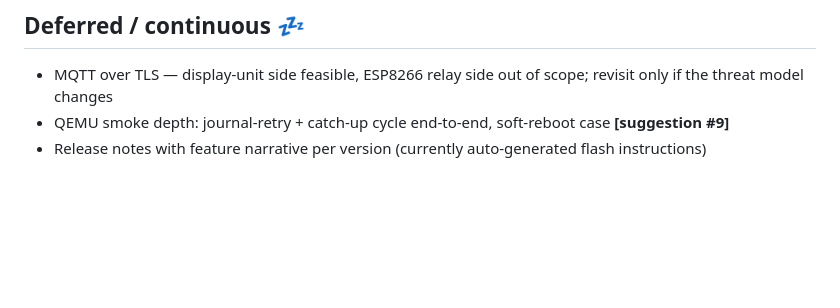
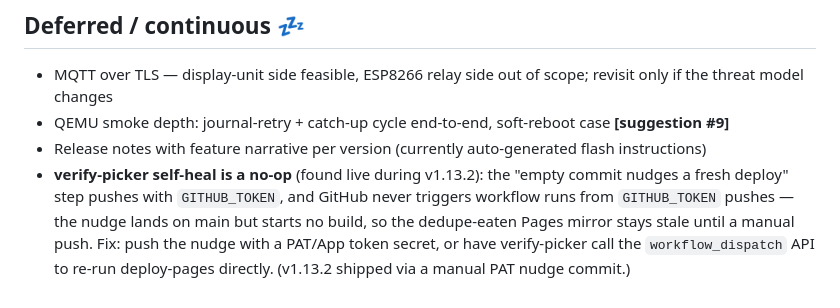
Before and after one commit to mlger/smartfishfeeder, a Markdown page: ROADMAP.md, the part around the change. Rendered like a GitHub page; blank space fills up the shorter version.

Commit message:
docs(roadmap): verify-picker self-heal pushes via GITHUB_TOKEN — GitHub never runs workflows from it, so the dedupe-eaten Pages deploy stays stale (v1.13.2 finding); this push doubles as the manual picker nudge

```diff
--- a/ROADMAP.md
+++ b/ROADMAP.md
@@ -111,3 +111,10 @@ Status legend: ✅ shipped · 🔜 planned · 💤 deferred
   case **[suggestion #9]**
 - Release notes with feature narrative per version (currently auto-generated
   flash instructions)
+- **verify-picker self-heal is a no-op** (found live during v1.13.2): the
+  "empty commit nudges a fresh deploy" step pushes with `GITHUB_TOKEN`, and
+  GitHub never triggers workflow runs from `GITHUB_TOKEN` pushes — the nudge
+  lands on main but starts no build, so the dedupe-eaten Pages mirror stays
+  stale until a manual push. Fix: push the nudge with a PAT/App token secret,
+  or have verify-picker call the `workflow_dispatch` API to re-run
+  deploy-pages directly. (v1.13.2 shipped via a manual PAT nudge commit.)
```
